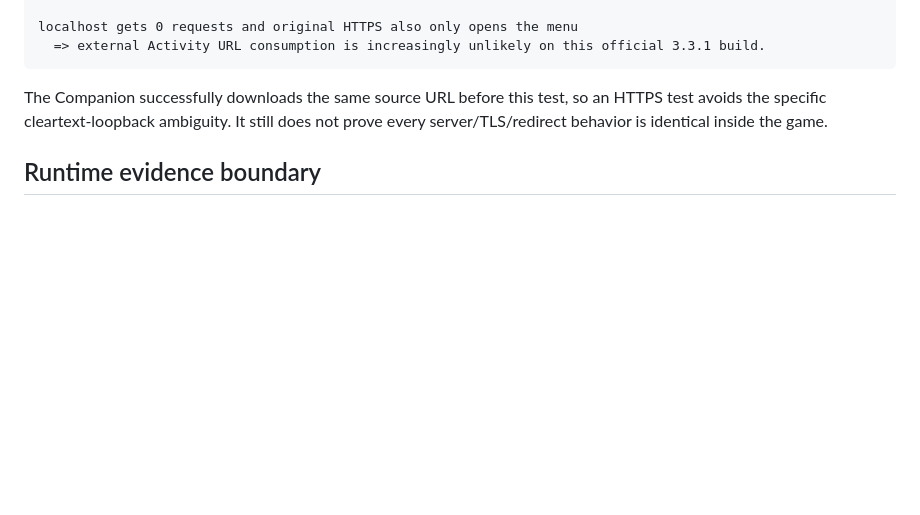
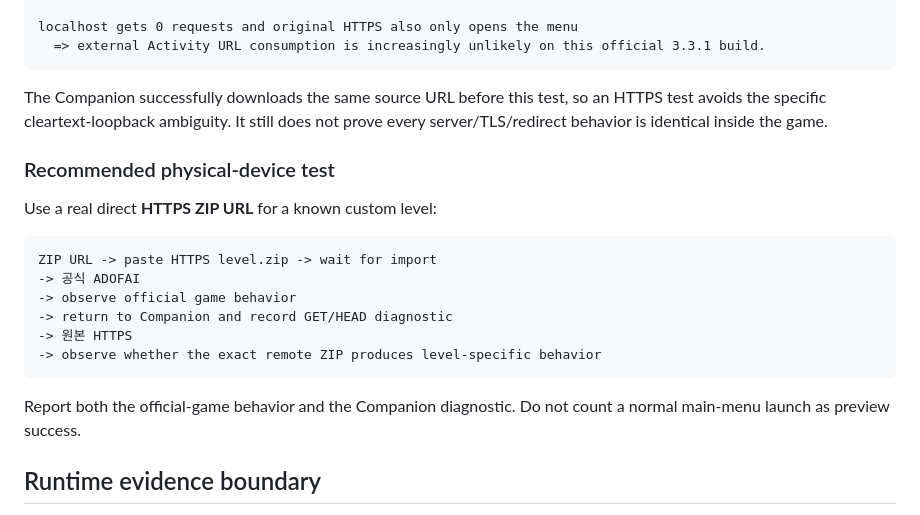
Before and after one commit to hoonex/adofai, a Markdown page: README.md, the part around the change. Rendered like a GitHub page; blank space fills up the shorter version.

Commit message:
Record latest device diagnostic workflow

````diff
--- a/README.md
+++ b/README.md
@@ -125,6 +125,21 @@ localhost gets 0 requests and original HTTPS also only opens the menu
 
 The Companion successfully downloads the same source URL before this test, so an HTTPS test avoids the specific cleartext-loopback ambiguity. It still does not prove every server/TLS/redirect behavior is identical inside the game.
 
+### Recommended physical-device test
+
+Use a real direct **HTTPS ZIP URL** for a known custom level:
+
+```text
+ZIP URL -> paste HTTPS level.zip -> wait for import
+-> 공식 ADOFAI
+-> observe official game behavior
+-> return to Companion and record GET/HEAD diagnostic
+-> 원본 HTTPS
+-> observe whether the exact remote ZIP produces level-specific behavior
+```
+
+Report both the official-game behavior and the Companion diagnostic. Do not count a normal main-menu launch as preview success.
+
 ## Runtime evidence boundary
 
 Reverse analysis of the exact 3.3.1 runtime confirms that the custom gameplay pipeline still exists internally: `scrController.LoadCustomLevel(path, id, fromBundle)` populates custom-level state, transitions to `scnGame`, and the custom-level path resolves sibling assets relative to the chart directory.
````
